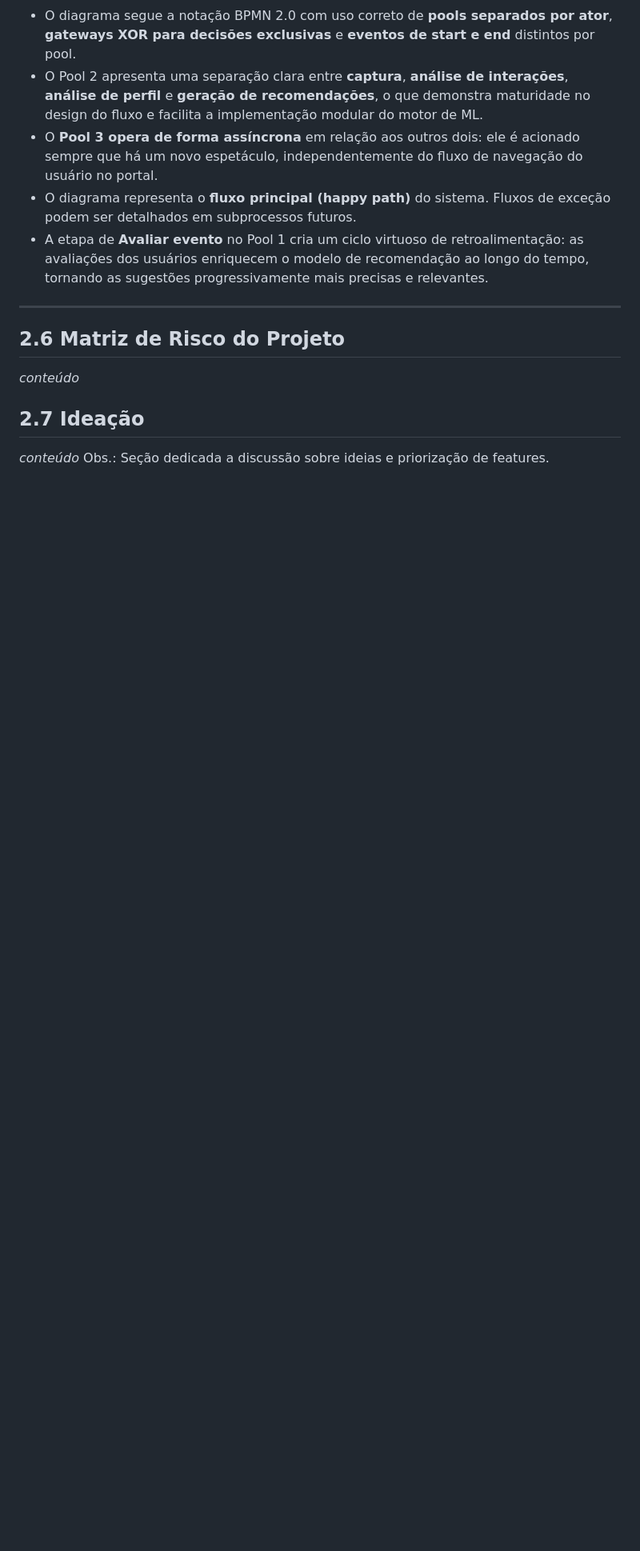
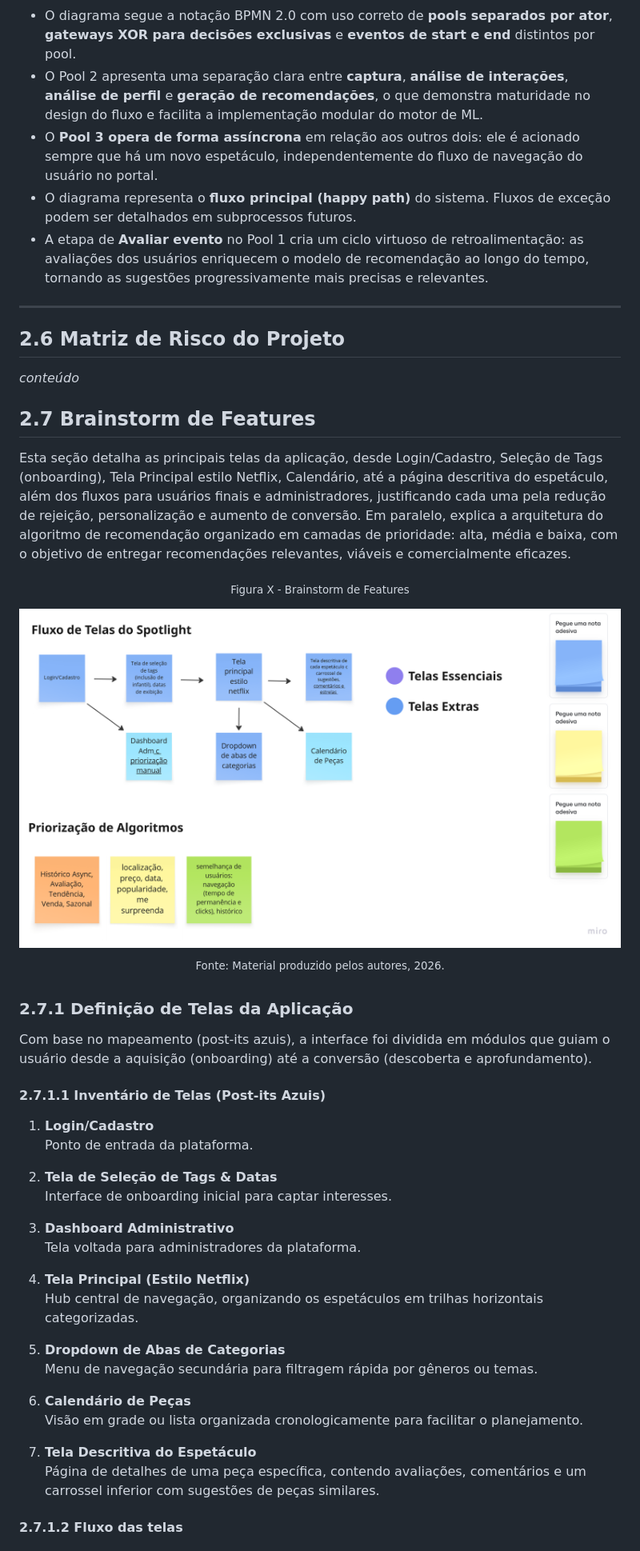
Before and after one commit to jjalmeidadev/spotlight, a Markdown page: documentos/Projeto.md, the part around the change printed below. Shown: that part at 80% size. Drawn GitHub-style; pictures changed too: documentos/img/brainstorm_features.png (added); blank space fills up the shorter version.

Commit message:
docs: documenta o brainstorm de features para o spotlight #107

```diff
--- a/documentos/Projeto.md
+++ b/documentos/Projeto.md
@@ -851,6 +851,46 @@ As conexões entre pools representam a troca de informações entre atores disti
 ## 2.6 Matriz de Risco do Projeto
 _conteúdo_
 
-## 2.7 Ideação
-_conteúdo_
-Obs.: Seção dedicada a discussão sobre ideias e priorização de features.
+## 2.7 Brainstorm de Features
+
+Esta seção detalha as principais telas da aplicação, desde Login/Cadastro, Seleção de Tags (onboarding), Tela Principal estilo Netflix, Calendário, até a página descritiva do espetáculo, além dos fluxos para usuários finais e administradores, justificando cada uma pela redução de rejeição, personalização e aumento de conversão. Em paralelo, explica a arquitetura do algoritmo de recomendação organizado em camadas de prioridade: alta, média e baixa, com o objetivo de entregar recomendações relevantes, viáveis e comercialmente eficazes.
+
+<div align="center">
+
+<sub>Figura X - Brainstorm de Features</sub><br>
+
+  <img src="../documentos/img/brainstorm_features.png" width="100%" alt="Brainstorm de Features"><br>
+
+  <sup>Fonte: Material produzido pelos autores, 2026.</sup>
+
+</div>
+
+### 2.7.1 Definição de Telas da Aplicação
+
+Com base no mapeamento (post-its azuis), a interface foi dividida em módulos que guiam o usuário desde a aquisição (onboarding) até a conversão (descoberta e aprofundamento).
+
+#### 2.7.1.1 Inventário de Telas (Post-its Azuis)
+
+1. **Login/Cadastro**
+   Ponto de entrada da plataforma.
+
+2. **Tela de Seleção de Tags & Datas**
+   Interface de onboarding inicial para captar interesses.
+
+3. **Dashboard Administrativo**
+   Tela voltada para administradores da plataforma.
+
+4. **Tela Principal (Estilo Netflix)**
+   Hub central de navegação, organizando os espetáculos em trilhas horizontais categorizadas.
+
+5. **Dropdown de Abas de Categorias**
+   Menu de navegação secundária para filtragem rápida por gêneros ou temas.
+
+6. **Calendário de Peças**
+   Visão em grade ou lista organizada cronologicamente para facilitar o planejamento.
+
+7. **Tela Descritiva do Espetáculo**
+   Página de detalhes de uma peça específica, contendo avaliações, comentários e um carrossel inferior com sugestões de peças similares.
+
+#### 2.7.1.2 Fluxo das telas
+
```
Also changed, not shown: other parts of documentos/Projeto.md (+70 -3 lines).
